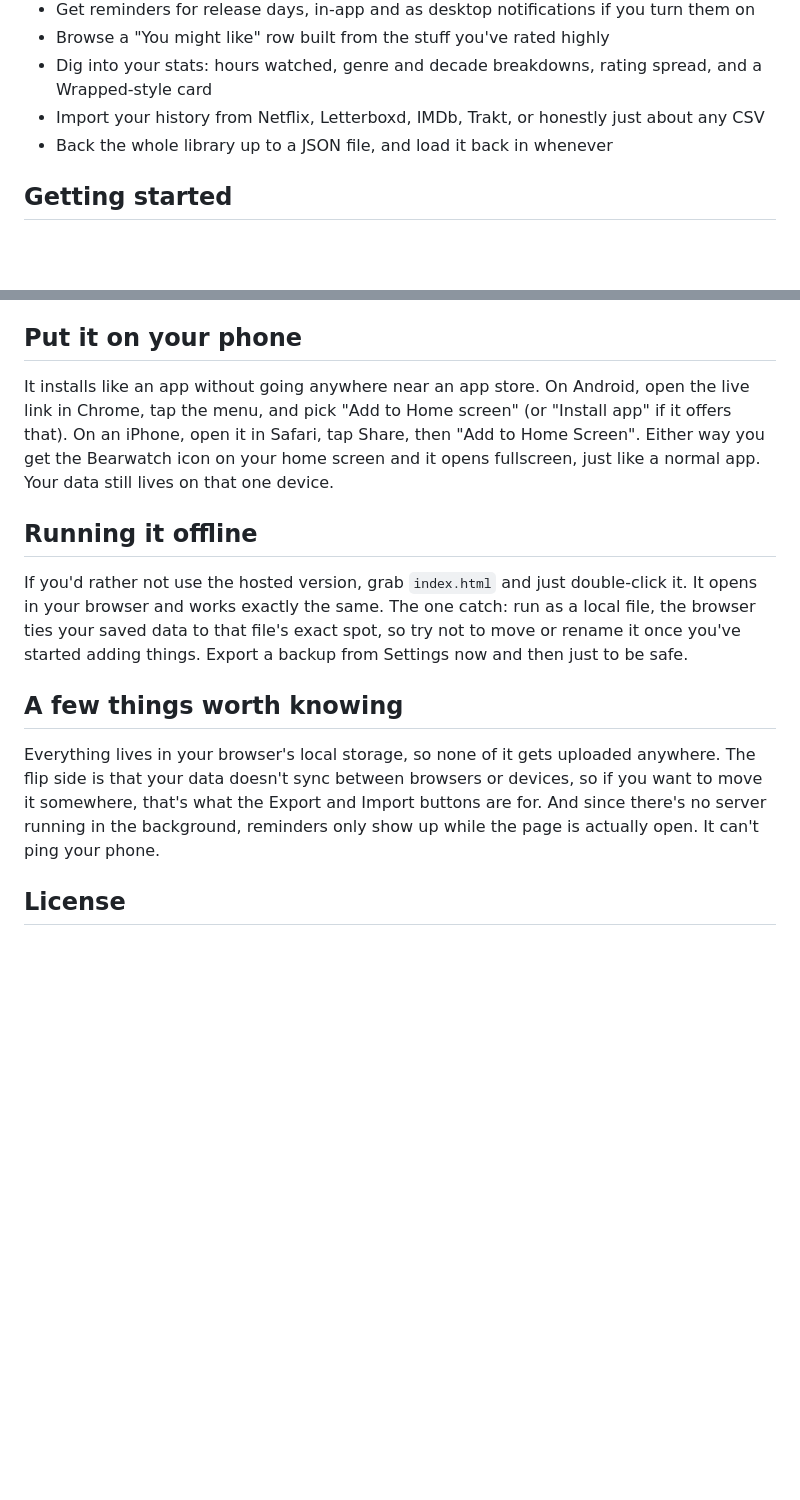
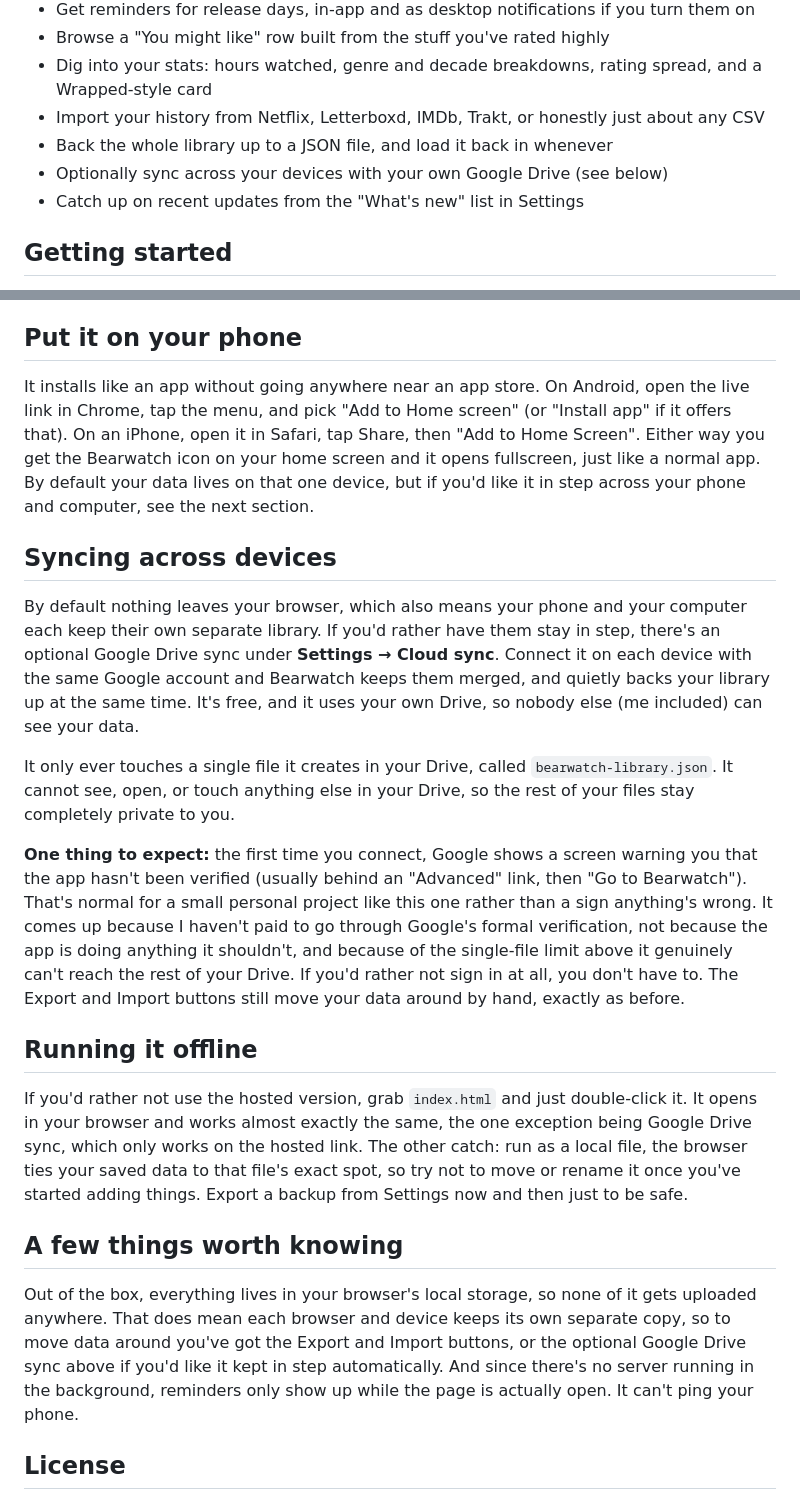
Before and after one commit to NinjaKane/bearwatch, a Markdown page: README.md, 2 parts joined by grey strips. GitHub-like rendering; blank space fills up the shorter version.

Commit message:
README: document Google Drive sync, the unverified-app notice, and What's new
Cloud sync now exists, so the "your data doesn't sync" wording was stale.
Adds a "Syncing across devices" section covering the optional Drive sync,
its single-file (drive.file) scope, and the expected "app isn't verified"
consent screen, plus the offline-mode caveat that sync is hosted-only.

Co-Authored-By: Claude Opus 4.8 <noreply@anthropic.com>

```diff
--- a/README.md
+++ b/README.md
@@ -17,6 +17,8 @@ A little movie and TV tracker that runs entirely in your browser. You can keep t
 - Dig into your stats: hours watched, genre and decade breakdowns, rating spread, and a Wrapped-style card
 - Import your history from Netflix, Letterboxd, IMDb, Trakt, or honestly just about any CSV
 - Back the whole library up to a JSON file, and load it back in whenever
+- Optionally sync across your devices with your own Google Drive (see below)
+- Catch up on recent updates from the "What's new" list in Settings
 
 ## Getting started
 
@@ -31,15 +33,23 @@ The app runs you through these same steps the first time you open it, so you don
 
 ## Put it on your phone
 
-It installs like an app without going anywhere near an app store. On Android, open the live link in Chrome, tap the menu, and pick "Add to Home screen" (or "Install app" if it offers that). On an iPhone, open it in Safari, tap Share, then "Add to Home Screen". Either way you get the Bearwatch icon on your home screen and it opens fullscreen, just like a normal app. Your data still lives on that one device.
+It installs like an app without going anywhere near an app store. On Android, open the live link in Chrome, tap the menu, and pick "Add to Home screen" (or "Install app" if it offers that). On an iPhone, open it in Safari, tap Share, then "Add to Home Screen". Either way you get the Bearwatch icon on your home screen and it opens fullscreen, just like a normal app. By default your data lives on that one device, but if you'd like it in step across your phone and computer, see the next section.
+
+## Syncing across devices
+
+By default nothing leaves your browser, which also means your phone and your computer each keep their own separate library. If you'd rather have them stay in step, there's an optional Google Drive sync under **Settings → Cloud sync**. Connect it on each device with the same Google account and Bearwatch keeps them merged, and quietly backs your library up at the same time. It's free, and it uses your own Drive, so nobody else (me included) can see your data.
+
+It only ever touches a single file it creates in your Drive, called `bearwatch-library.json`. It cannot see, open, or touch anything else in your Drive, so the rest of your files stay completely private to you.
+
+**One thing to expect:** the first time you connect, Google shows a screen warning you that the app hasn't been verified (usually behind an "Advanced" link, then "Go to Bearwatch"). That's normal for a small personal project like this one rather than a sign anything's wrong. It comes up because I haven't paid to go through Google's formal verification, not because the app is doing anything it shouldn't, and because of the single-file limit above it genuinely can't reach the rest of your Drive. If you'd rather not sign in at all, you don't have to. The Export and Import buttons still move your data around by hand, exactly as before.
 
 ## Running it offline
 
-If you'd rather not use the hosted version, grab `index.html` and just double-click it. It opens in your browser and works exactly the same. The one catch: run as a local file, the browser ties your saved data to that file's exact spot, so try not to move or rename it once you've started adding things. Export a backup from Settings now and then just to be safe.
+If you'd rather not use the hosted version, grab `index.html` and just double-click it. It opens in your browser and works almost exactly the same, the one exception being Google Drive sync, which only works on the hosted link. The other catch: run as a local file, the browser ties your saved data to that file's exact spot, so try not to move or rename it once you've started adding things. Export a backup from Settings now and then just to be safe.
 
 ## A few things worth knowing
 
-Everything lives in your browser's local storage, so none of it gets uploaded anywhere. The flip side is that your data doesn't sync between browsers or devices, so if you want to move it somewhere, that's what the Export and Import buttons are for. And since there's no server running in the background, reminders only show up while the page is actually open. It can't ping your phone.
+Out of the box, everything lives in your browser's local storage, so none of it gets uploaded anywhere. That does mean each browser and device keeps its own separate copy, so to move data around you've got the Export and Import buttons, or the optional Google Drive sync above if you'd like it kept in step automatically. And since there's no server running in the background, reminders only show up while the page is actually open. It can't ping your phone.
 
 ## License
 
```
